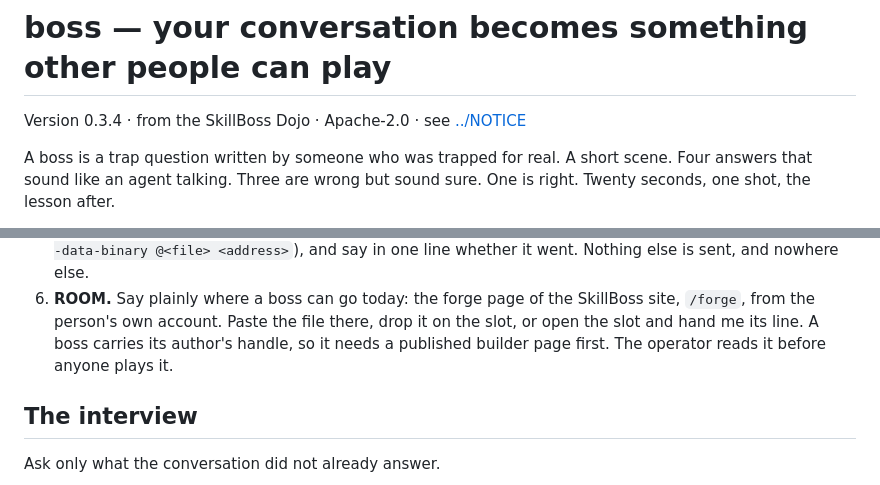
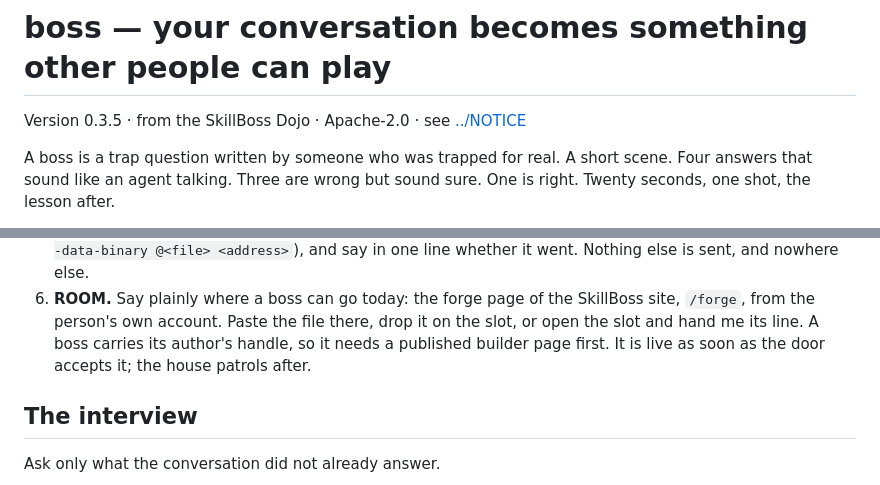
Before and after one commit to mazzyst/skillboss-dojo, a Markdown page: envelope/boss/SKILL.md, 2 parts joined by grey strips. GitHub-like rendering.

Commit message:
envelope: boss skill 0.3.5, live once the door accepts it (#24)
The boss skill's hand-off step now says a boss is live as soon as the
door accepts it, with the house patrolling after, instead of the
operator reading it before anyone plays it. The kata skill keeps its
review-first line. Bytes identical to the source repository's
envelope/; the eleven files match the publish table's hashes.

Co-authored-by: Claude <noreply@anthropic.com>

```diff
--- a/envelope/boss/SKILL.md
+++ b/envelope/boss/SKILL.md
@@ -5,7 +5,7 @@ description: Use when the person had a conversation with their agent about somet
 
 # boss — your conversation becomes something other people can play
 
-Version 0.3.4 · from the SkillBoss Dojo · Apache-2.0 · see [../NOTICE](../NOTICE)
+Version 0.3.5 · from the SkillBoss Dojo · Apache-2.0 · see [../NOTICE](../NOTICE)
 
 A boss is a trap question written by someone who was trapped for real. A
 short scene. Four answers that sound like an agent talking. Three are wrong
@@ -82,7 +82,7 @@ and stop. Never write a weak boss from a story.
    SkillBoss site, `/forge`, from the person's own account. Paste the file
    there, drop it on the slot, or open the slot and hand me its line. A boss
    carries its author's handle, so it needs a published builder page first.
-   The operator reads it before anyone plays it.
+   It is live as soon as the door accepts it; the house patrols after.
 
 ## The interview
 
```
